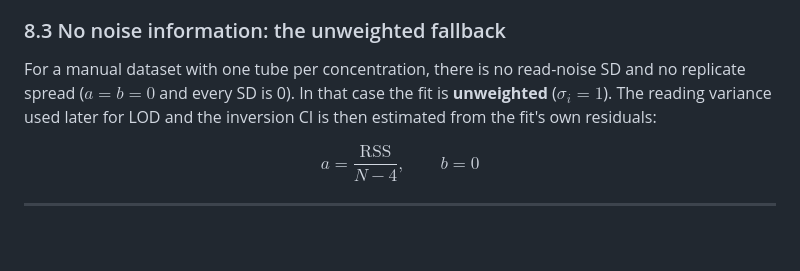
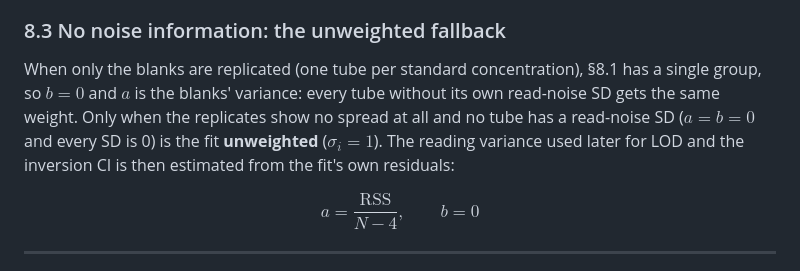
Before and after one commit to igem-ncku-software/igem-software, a Markdown page: docs/capture_screen_model.md, the part around the change. Rendered like a GitHub page; blank space fills up the shorter version.

```diff
--- a/docs/capture_screen_model.md
+++ b/docs/capture_screen_model.md
@@ -319,7 +319,7 @@ and the weight $w_i = 1/\sigma_i^2$. Taking the larger of the tube's own read no
 
 ### 8.3 No noise information: the unweighted fallback
 
-For a manual dataset with one tube per concentration, there is no read-noise SD and no replicate spread ($a = b = 0$ and every SD is 0). In that case the fit is **unweighted** ($\sigma_i = 1$). The reading variance used later for LOD and the inversion CI is then estimated from the fit's own residuals:
+When only the blanks are replicated (one tube per standard concentration), §8.1 has a single group, so $b = 0$ and $a$ is the blanks' variance: every tube without its own read-noise SD gets the same weight. Only when the replicates show no spread at all and no tube has a read-noise SD ($a = b = 0$ and every SD is 0) is the fit **unweighted** ($\sigma_i = 1$). The reading variance used later for LOD and the inversion CI is then estimated from the fit's own residuals:
 
 $$
 a = \frac{\mathrm{RSS}}{N-4}, \qquad b = 0
```
Also changed, not shown: README.md (+4 -4 lines).
